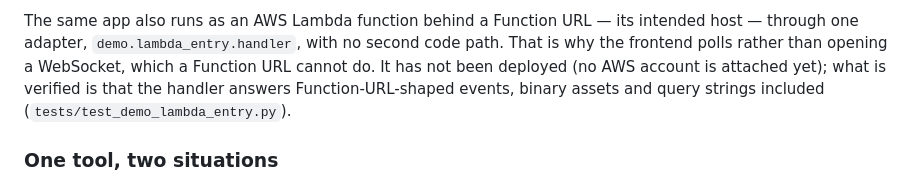
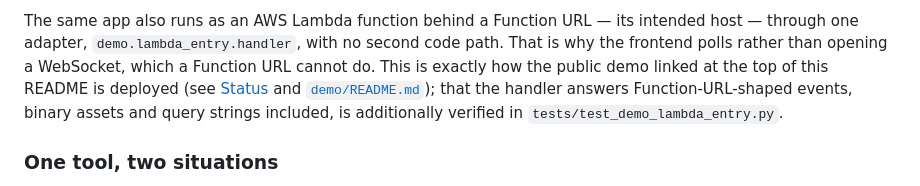
Before and after one commit to ellmos-ai/roshambo, a Markdown page: README.md, the part around the change. Drawn GitHub-style.

```diff
--- a/README.md
+++ b/README.md
@@ -417,9 +417,10 @@ Two things worth knowing before you record or judge anything:
 The same app also runs as an AWS Lambda function behind a Function URL — its intended
 host — through one adapter, `demo.lambda_entry.handler`, with no second code path. That
 is why the frontend polls rather than opening a WebSocket, which a Function URL cannot
-do. It has not been deployed (no AWS account is attached yet); what is verified is that
-the handler answers Function-URL-shaped events, binary assets and query strings included
-(`tests/test_demo_lambda_entry.py`).
+do. This is exactly how the public demo linked at the top of this README is deployed
+(see [Status](#status) and [`demo/README.md`](demo/README.md#deployed)); that the
+handler answers Function-URL-shaped events, binary assets and query strings included,
+is additionally verified in `tests/test_demo_lambda_entry.py`.
 
 ### One tool, two situations
 
```
Also changed, not shown: CHANGELOG.md (+6 -0 lines), README_de.md (+5 -4 lines).
